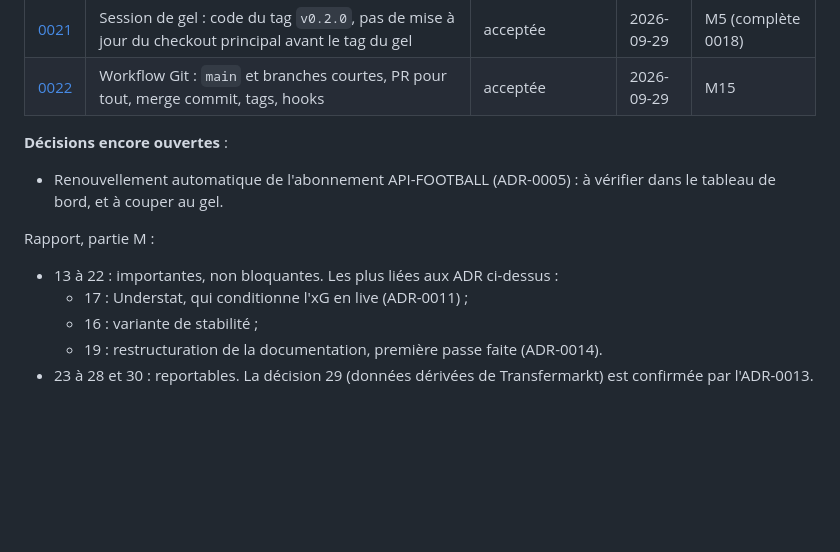
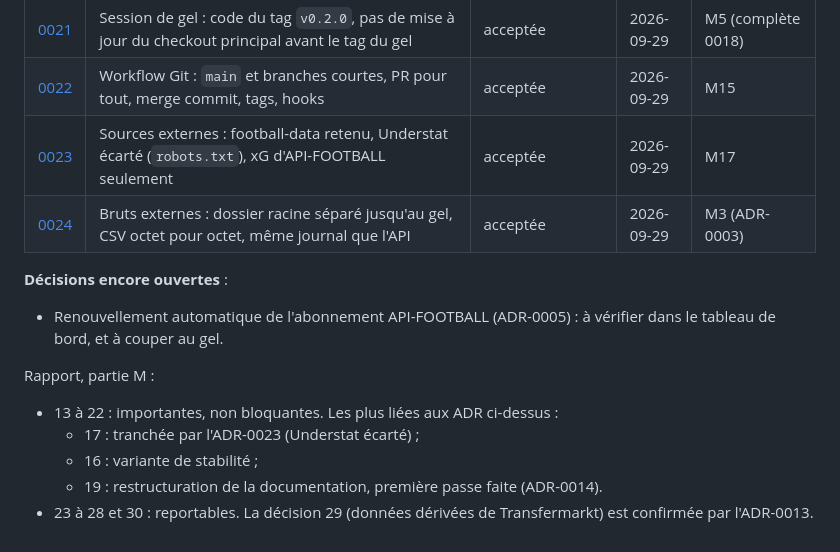
Before and after one commit to leonardgst/foot-predictor, a Markdown page: docs/decisions/README.md, the part around the change. Drawn GitHub-style; blank space fills up the shorter version.

```diff
--- a/docs/decisions/README.md
+++ b/docs/decisions/README.md
@@ -28,6 +28,8 @@ Modèle : [`_modele_adr.md`](_modele_adr.md). Les numéros « M » renvoient à
 | [0020](ADR-0020-collisions-numero-composition.md) | Collisions : exclusion automatique au chargement, numéro de la composition pour « deux numéros dans la même équipe » | acceptée | 2026-09-29 | M7 (remplace 0015) |
 | [0021](ADR-0021-code-gel-tag-v0.2.0.md) | Session de gel : code du tag `v0.2.0`, pas de mise à jour du checkout principal avant le tag du gel | acceptée | 2026-09-29 | M5 (complète 0018) |
 | [0022](ADR-0022-workflow-git.md) | Workflow Git : `main` et branches courtes, PR pour tout, merge commit, tags, hooks | acceptée | 2026-09-29 | M15 |
+| [0023](ADR-0023-sources-externes-understat.md) | Sources externes : football-data retenu, Understat écarté (`robots.txt`), xG d'API-FOOTBALL seulement | acceptée | 2026-09-29 | M17 |
+| [0024](ADR-0024-bruts-externes.md) | Bruts externes : dossier racine séparé jusqu'au gel, CSV octet pour octet, même journal que l'API | acceptée | 2026-09-29 | M3 (ADR-0003) |
 
 **Décisions encore ouvertes** :
 
@@ -36,7 +38,7 @@ Modèle : [`_modele_adr.md`](_modele_adr.md). Les numéros « M » renvoient à
 Rapport, partie M :
 
 - 13 à 22 : importantes, non bloquantes. Les plus liées aux ADR ci-dessus :
-  - 17 : Understat, qui conditionne l'xG en live (ADR-0011) ;
+  - 17 : tranchée par l'ADR-0023 (Understat écarté) ;
   - 16 : variante de stabilité ;
   - 19 : restructuration de la documentation, première passe faite (ADR-0014).
 - 23 à 28 et 30 : reportables. La décision 29 (données dérivées de Transfermarkt) est confirmée par l'ADR-0013.
```
Also changed, not shown: docs/decisions/ADR-0023-sources-externes-understat.md (added, +43 -0 lines), docs/decisions/ADR-0024-bruts-externes.md (added, +35 -0 lines).
